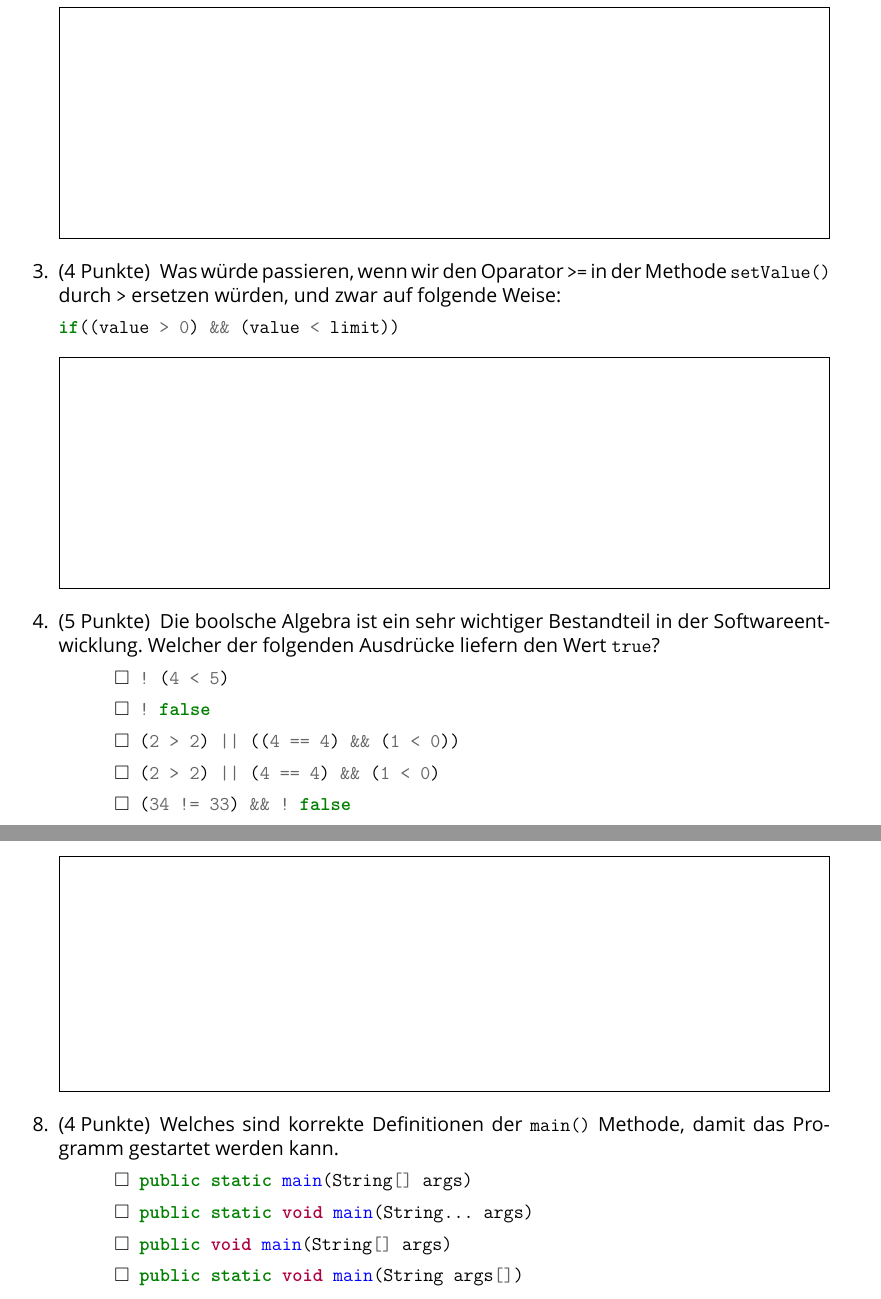
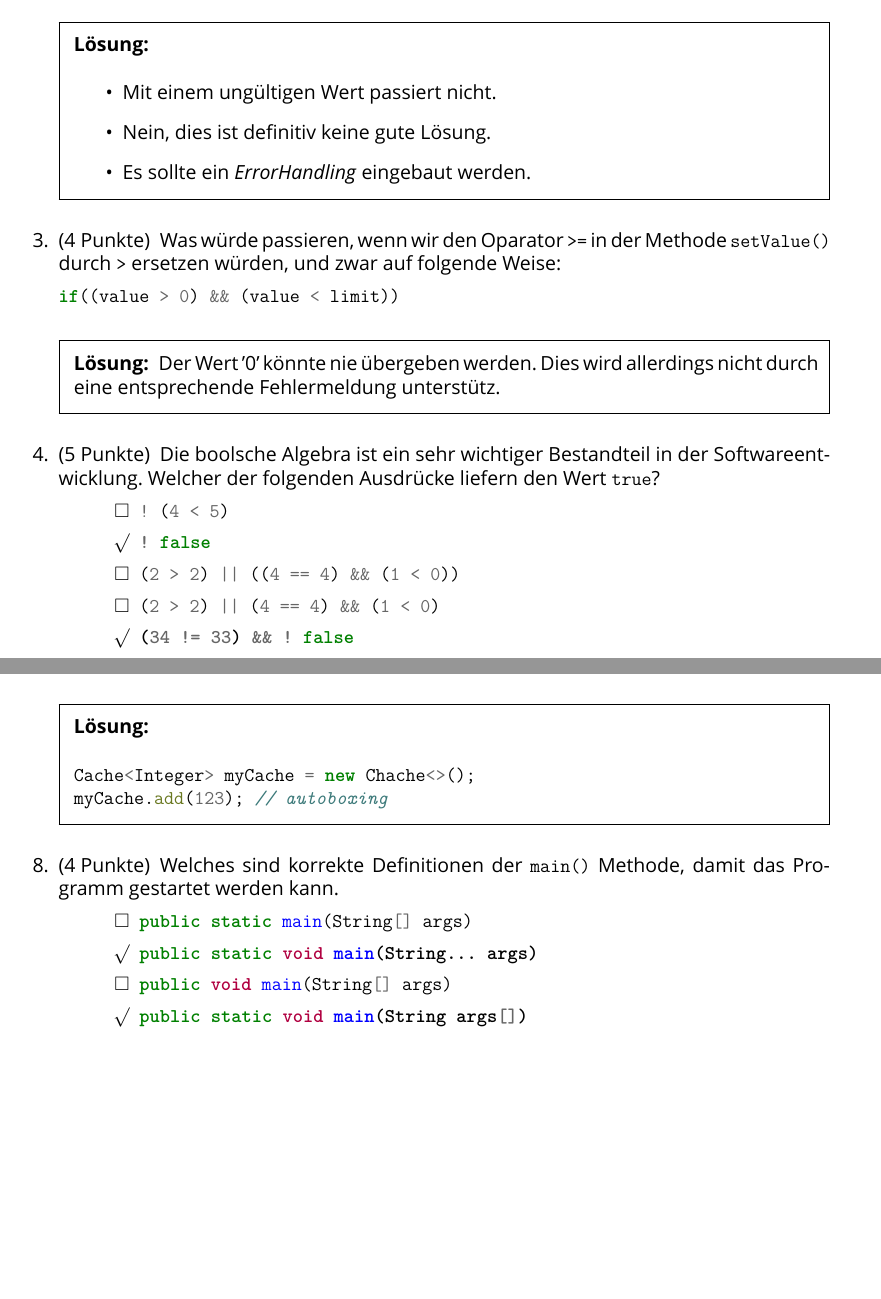
Before and after one commit to dsenften/ict-404, a LaTeX problem sheet (src/main/tex/exam.tex): two parts of pages 2 and 4 of 6, joined at a grey line, cut at the place of the change, the shorter picture padded with empty space. Compiled offline with XeLaTeX; a missing font is replaced by an installed copy or a similar font.

Commit message:
Integrate the first solutions

```diff
--- a/src/main/tex/exam.tex
+++ b/src/main/tex/exam.tex
@@ -1,5 +1,10 @@
 \documentclass[12pt,a4paper]{exam}
 \usepackage{natbib}
+
+\printanswers % If you want to print answers
+%\noprintanswers % If you don't want to print answers
+
+\renewcommand{\solutiontitle}{\noindent\textbf{Lösung:}\enspace}
 
 \RequirePackage{talent-factory}
 \RequirePackage[top=3cm,bottom=2cm,left=2cm,right=1.5cm,headsep=10pt,a4paper]{geometry} % Page margins
@@ -77,9 +82,20 @@
 
         % setValue()
         \inputminted[autogobble,firstline=53,lastline=57]
-            {java}{../java/time/NumberDisplay.java}
-        \makeemptybox{5cm}
+        {java}{../java/time/NumberDisplay.java}
         \addpoints
+
+        \ifprintanswers
+        \begin{solution}
+            \begin{itemize}
+                \item Mit einem ungültigen Wert passiert nicht.
+                \item Nein, dies ist definitiv keine gute Lösung.
+                \item Es sollte ein \emph{ErrorHandling} eingebaut werden.
+            \end{itemize}
+        \end{solution}
+        \else\makeemptybox{2in}
+        \fi
+
 
         % -----------------------------------------------
         \question[4] Was würde passieren, wenn wir den Oparator \texttt{>=} in der Methode
@@ -87,8 +103,16 @@
         Weise:
 
         \mintinline{java}{if((value > 0) && (value < limit))}
-        \makeemptybox{5cm}
         \addpoints
+
+        \ifprintanswers
+        \begin{solution}
+            Der Wert '0' könnte nie übergeben werden. Dies wird allerdings nicht
+            durch eine entsprechende Fehlermeldung unterstütz.
+        \end{solution}
+        \else\makeemptybox{2in}
+        \fi
+
 
         % -----------------------------------------------
         {%
@@ -99,10 +123,10 @@
         \addpoints
         \begin{checkboxes}
             \choice \mintinline{java}{! (4 < 5)}
-            \choice \mintinline{java}{! false}
+            \CorrectChoice \mintinline{java}{! false}
             \choice \mintinline{java}{(2 > 2) || ((4 == 4) && (1 < 0))}
             \choice \mintinline{java}{(2 > 2) || (4 == 4) && (1 < 0)}
-            \choice \mintinline{java}{(34 != 33) && ! false}
+            \CorrectChoice \mintinline{java}{(34 != 33) && ! false}
         \end{checkboxes}
         }%
 
@@ -135,7 +159,16 @@
         \mintinline{java}{Integer}) erstellt und anschliessend die Methode
         \mintinline{java}{add()} aufgerufen werden.
         \inputminted[autogobble,linenos,firstline=3]{java}{../java/generics/Cache.java}
-        \makeemptybox{2in}
+
+        \ifprintanswers
+        \begin{solution}
+            \begin{minted}[autogobble]{java}
+                Cache<Integer> myCache = new Chache<>();
+                myCache.add(123); // autoboxing
+            \end{minted}
+        \end{solution}
+        \else\makeemptybox{2in}
+        \fi
 
         % -----------------------------------------------
         {%
@@ -145,9 +178,9 @@
         \addpoints
         \begin{checkboxes}
             \choice \mintinline{java}{public static main(String[] args)}
-            \choice \mintinline{java}{public static void main(String... args)}
+            \CorrectChoice \mintinline{java}{public static void main(String... args)}
             \choice \mintinline{java}{public void main(String[] args)}
-            \choice \mintinline{java}{public static void main(String args[])}
+            \CorrectChoice \mintinline{java}{public static void main(String args[])}
         \end{checkboxes}
         }%
 
```
Also changed, not shown: src/main/tex/exam.tex (10 more changed lines).
